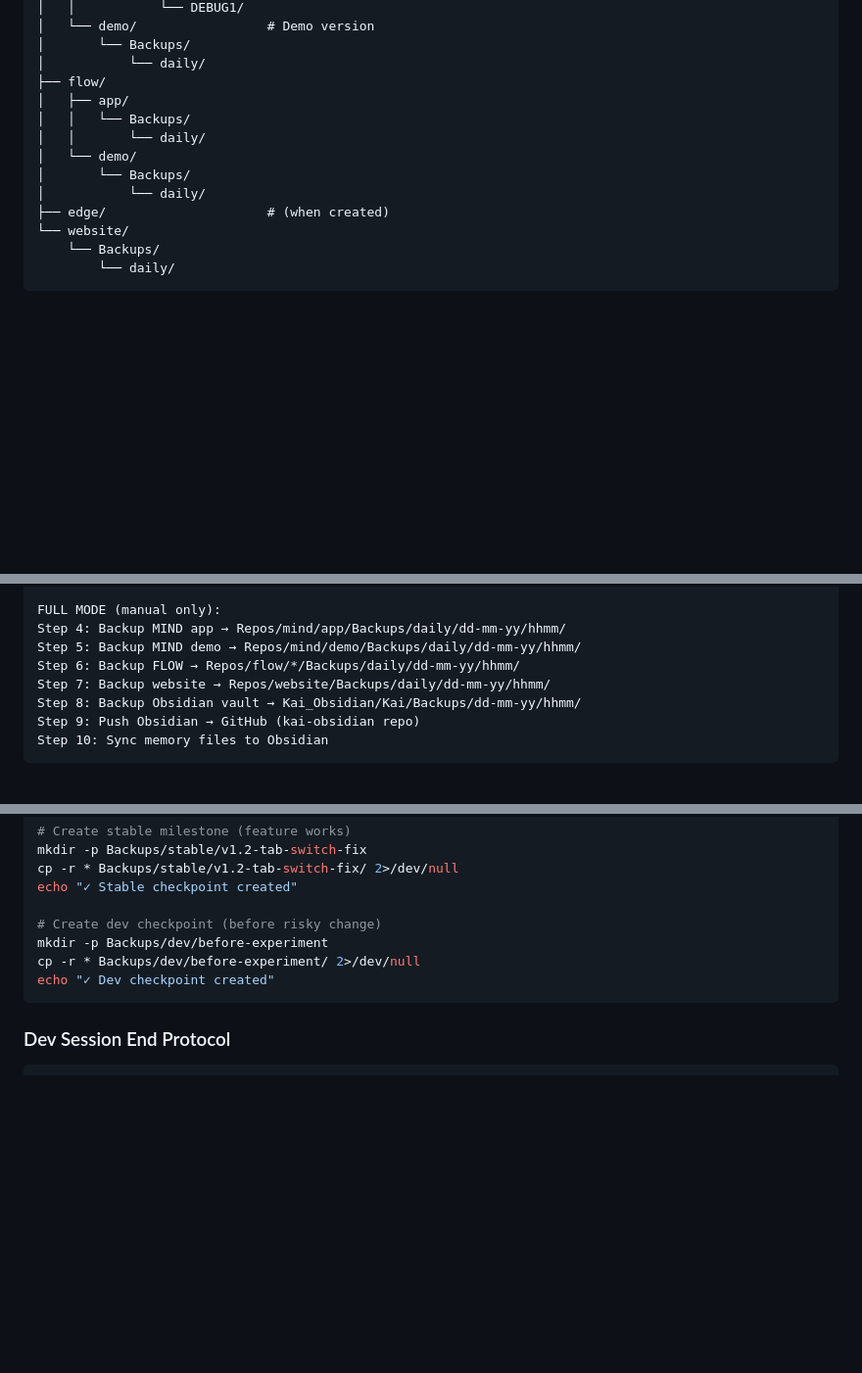
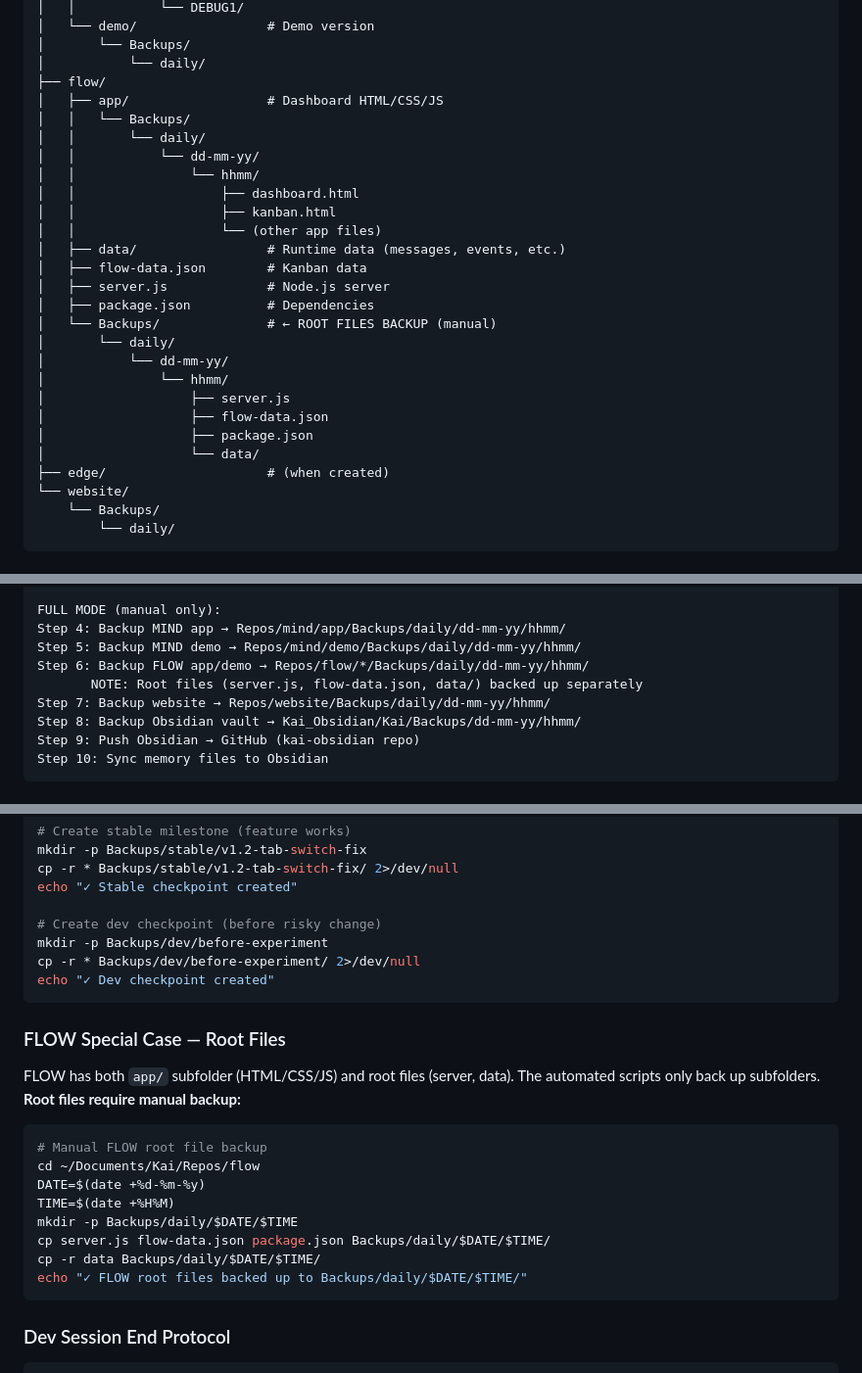
Before and after one commit to iamhicks/kai-memory, a Markdown page: memory/backup-structure.md, 3 parts joined by grey strips. Shown at 98% size. GitHub-like rendering; blank space fills up the shorter version.

Commit message:
Update backup-structure.md: Add FLOW root files backup procedure

````diff
--- a/memory/backup-structure.md
+++ b/memory/backup-structure.md
@@ -159,12 +159,26 @@ Three scripts manage the backup ecosystem:
 │       └── Backups/
 │           └── daily/
 ├── flow/
-│   ├── app/
+│   ├── app/                  # Dashboard HTML/CSS/JS
 │   │   └── Backups/
 │   │       └── daily/
-│   └── demo/
-│       └── Backups/
-│           └── daily/
+│   │           └── dd-mm-yy/
+│   │               └── hhmm/
+│   │                   ├── dashboard.html
+│   │                   ├── kanban.html
+│   │                   └── (other app files)
+│   ├── data/                 # Runtime data (messages, events, etc.)
+│   ├── flow-data.json        # Kanban data
+│   ├── server.js             # Node.js server
+│   ├── package.json          # Dependencies
+│   └── Backups/              # ← ROOT FILES BACKUP (manual)
+│       └── daily/
+│           └── dd-mm-yy/
+│               └── hhmm/
+│                   ├── server.js
+│                   ├── flow-data.json
+│                   ├── package.json
+│                   └── data/
 ├── edge/                     # (when created)
 └── website/
     └── Backups/
@@ -207,7 +221,8 @@ Step 3: Push workspace → GitHub (kai-memory repo)
 FULL MODE (manual only):
 Step 4: Backup MIND app → Repos/mind/app/Backups/daily/dd-mm-yy/hhmm/
 Step 5: Backup MIND demo → Repos/mind/demo/Backups/daily/dd-mm-yy/hhmm/
-Step 6: Backup FLOW → Repos/flow/*/Backups/daily/dd-mm-yy/hhmm/
+Step 6: Backup FLOW app/demo → Repos/flow/*/Backups/daily/dd-mm-yy/hhmm/
+       NOTE: Root files (server.js, flow-data.json, data/) backed up separately
 Step 7: Backup website → Repos/website/Backups/daily/dd-mm-yy/hhmm/
 Step 8: Backup Obsidian vault → Kai_Obsidian/Kai/Backups/dd-mm-yy/hhmm/
 Step 9: Push Obsidian → GitHub (kai-obsidian repo)
@@ -312,6 +327,21 @@ cp -r * Backups/dev/before-experiment/ 2>/dev/null
 echo "✓ Dev checkpoint created"
 ```
 
+### FLOW Special Case — Root Files
+
+FLOW has both `app/` subfolder (HTML/CSS/JS) and root files (server, data). The automated scripts only back up subfolders. **Root files require manual backup:**
+
+```bash
+# Manual FLOW root file backup
+cd ~/Documents/Kai/Repos/flow
+DATE=$(date +%d-%m-%y)
+TIME=$(date +%H%M)
+mkdir -p Backups/daily/$DATE/$TIME
+cp server.js flow-data.json package.json Backups/daily/$DATE/$TIME/
+cp -r data Backups/daily/$DATE/$TIME/
+echo "✓ FLOW root files backed up to Backups/daily/$DATE/$TIME/"
+```
+
 ### Dev Session End Protocol
 
 ```bash
````
